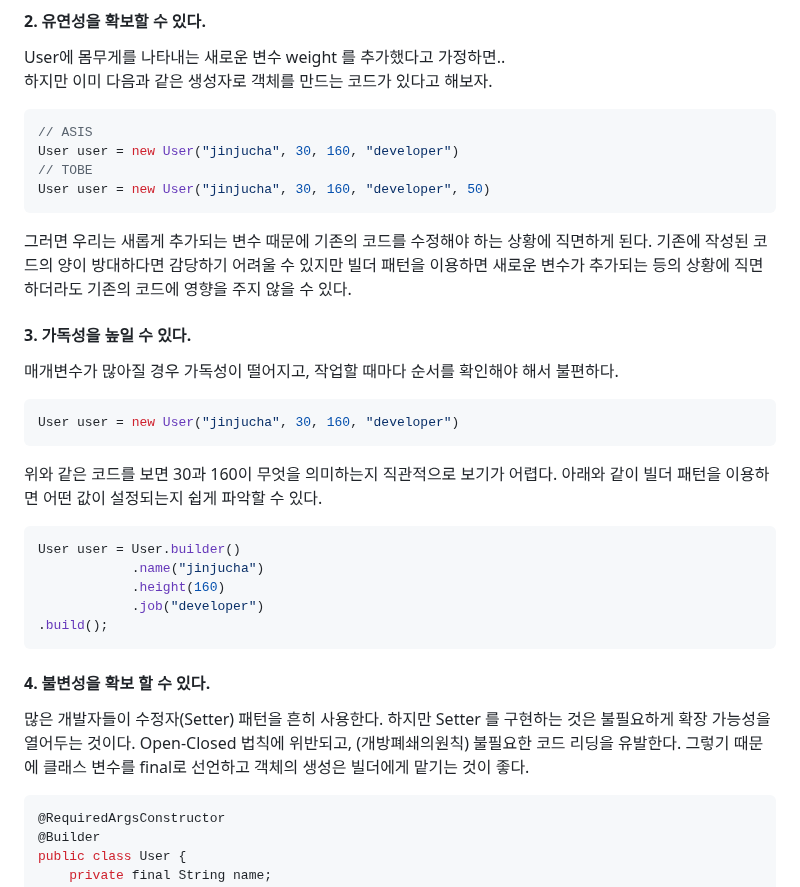
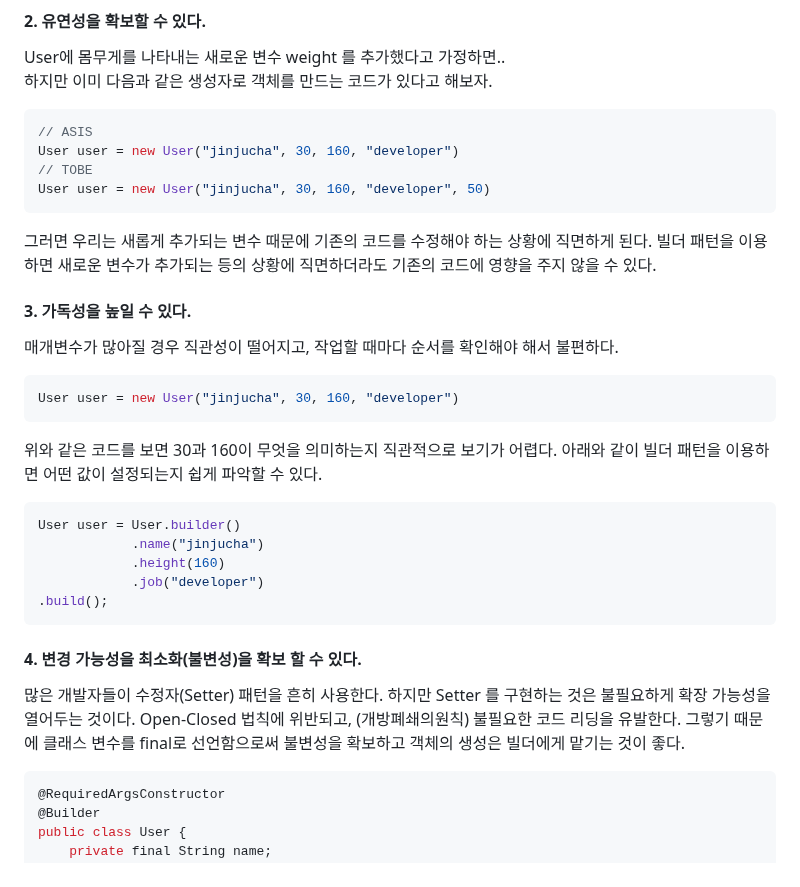
Before and after one commit to jinjucha/jinjucha.github.io, a Markdown page: JAVA/builder-pattern.md, the part around the change. GitHub-like rendering.

````diff
--- a/JAVA/builder-pattern.md
+++ b/JAVA/builder-pattern.md
@@ -46,10 +46,10 @@ User user = new User("jinjucha", 30, 160, "developer", 50)
 ```
 
 그러면 우리는 새롭게 추가되는 변수 때문에 기존의 코드를 수정해야 하는 상황에 직면하게 된다.
-기존에 작성된 코드의 양이 방대하다면 감당하기 어려울 수 있지만 빌더 패턴을 이용하면 새로운 변수가 추가되는 등의 상황에 직면하더라도 기존의 코드에 영향을 주지 않을 수 있다.
+빌더 패턴을 이용하면 새로운 변수가 추가되는 등의 상황에 직면하더라도 기존의 코드에 영향을 주지 않을 수 있다.
 
 #### 3. 가독성을 높일 수 있다.
-매개변수가 많아질 경우 가독성이 떨어지고, 작업할 때마다 순서를 확인해야 해서 불편하다.
+매개변수가 많아질 경우 직관성이 떨어지고, 작업할 때마다 순서를 확인해야 해서 불편하다.
 
 ```java
 User user = new User("jinjucha", 30, 160, "developer")
@@ -67,9 +67,10 @@ User user = User.builder()
 ```
 
 
-#### 4. 불변성을 확보 할 수 있다.
+#### 4. 변경 가능성을 최소화(불변성)을 확보 할 수 있다.
 많은 개발자들이 수정자(Setter) 패턴을 흔히 사용한다. 하지만 Setter 를 구현하는 것은 불필요하게 확장 가능성을 열어두는 것이다.
-Open-Closed 법칙에 위반되고, (개방폐쇄의원칙) 불필요한 코드 리딩을 유발한다. 그렇기 때문에 클래스 변수를 final로 선언하고 객체의 생성은 빌더에게 맡기는 것이 좋다.
+Open-Closed 법칙에 위반되고, (개방폐쇄의원칙) 불필요한 코드 리딩을 유발한다.
+그렇기 때문에 클래스 변수를 final로 선언함으로써 불변성을 확보하고 객체의 생성은 빌더에게 맡기는 것이 좋다.
 
 ```java
 @RequiredArgsConstructor
````
